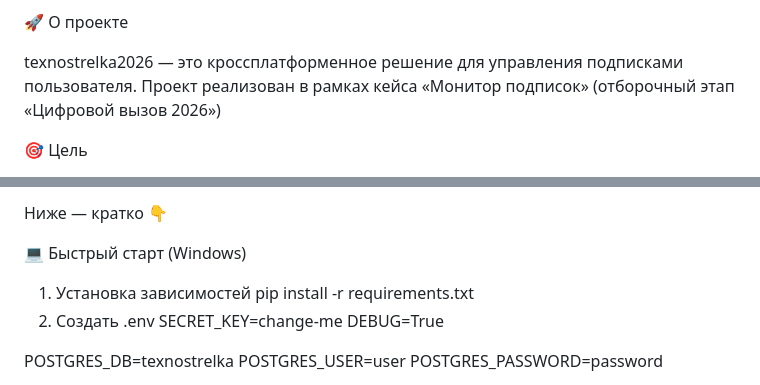
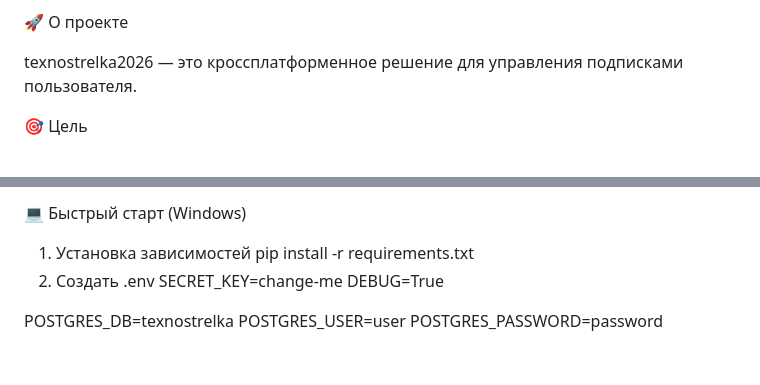
Before and after one commit to Pryanik-M/texnostrelka2026, a Markdown page: README.md, 2 parts joined by grey strips. Drawn GitHub-style; blank space fills up the shorter version.

Commit message:
new readme

```diff
--- a/README.md
+++ b/README.md
@@ -3,7 +3,6 @@
 🚀 О проекте<br>
 
 texnostrelka2026 — это кроссплатформенное решение для управления подписками пользователя.
-Проект реализован в рамках кейса «Монитор подписок» (отборочный этап «Цифровой вызов 2026»)
 
 🎯 Цель<br>
 
@@ -59,7 +57,5 @@ REST API
 
-Ниже — кратко 👇
-
-💻 Быстрый старт (Windows)
+💻 Быстрый старт (Windows)<br>
 1. Установка зависимостей
 pip install -r requirements.txt
 2. Создать .env
```
Also changed, not shown: other parts of README.md (+8 -9 lines).
